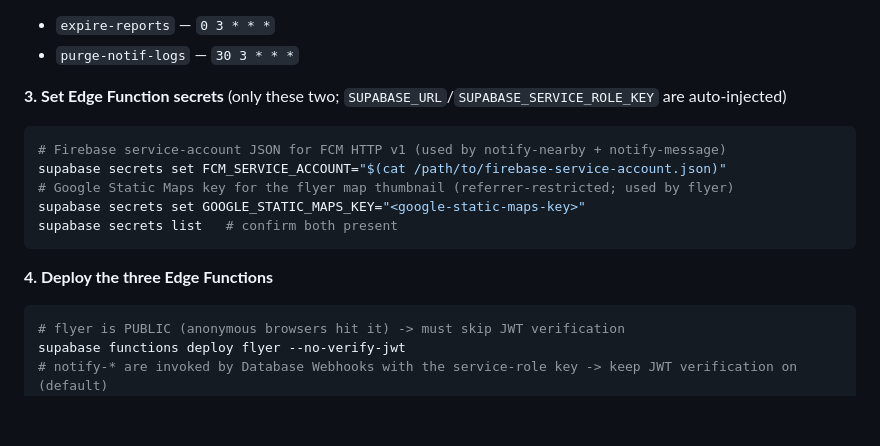
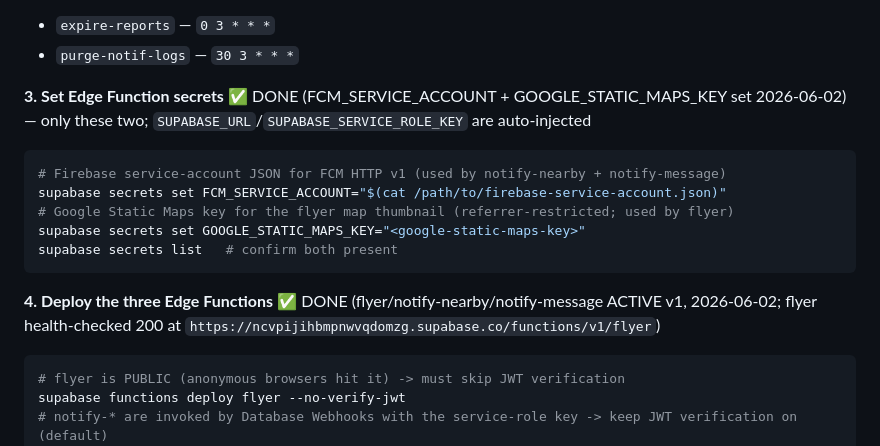
Before and after one commit to Apple7575/Meong_3, a Markdown page: CLAUDE.md, the part around the change. Drawn GitHub-style; blank space fills up the shorter version.

Commit message:
chore: deploy edge functions + set secrets (FCM, Google Static Maps)
flyer/notify-nearby/notify-message ACTIVE on ncvpijihbmpnwvqdomzg; flyer
health-checked 200. Remaining: Database Webhooks (manual) + EAS build.

Co-Authored-By: Claude Opus 4.8 (1M context) <noreply@anthropic.com>

````diff
--- a/CLAUDE.md
+++ b/CLAUDE.md
@@ -38,7 +38,7 @@ supabase migration list --linked   # verify remote has 0001..0014
 - `expire-reports` — `0 3 * * *`
 - `purge-notif-logs` — `30 3 * * *`
 
-**3. Set Edge Function secrets** (only these two; `SUPABASE_URL`/`SUPABASE_SERVICE_ROLE_KEY` are auto-injected)
+**3. Set Edge Function secrets** ✅ DONE (FCM_SERVICE_ACCOUNT + GOOGLE_STATIC_MAPS_KEY set 2026-06-02) — only these two; `SUPABASE_URL`/`SUPABASE_SERVICE_ROLE_KEY` are auto-injected
 ```bash
 # Firebase service-account JSON for FCM HTTP v1 (used by notify-nearby + notify-message)
 supabase secrets set FCM_SERVICE_ACCOUNT="$(cat /path/to/firebase-service-account.json)"
@@ -47,7 +47,7 @@ supabase secrets set GOOGLE_STATIC_MAPS_KEY="<google-static-maps-key>"
 supabase secrets list   # confirm both present
 ```
 
-**4. Deploy the three Edge Functions**
+**4. Deploy the three Edge Functions** ✅ DONE (flyer/notify-nearby/notify-message ACTIVE v1, 2026-06-02; flyer health-checked 200 at `https://ncvpijihbmpnwvqdomzg.supabase.co/functions/v1/flyer`)
 ```bash
 # flyer is PUBLIC (anonymous browsers hit it) -> must skip JWT verification
 supabase functions deploy flyer --no-verify-jwt
````
